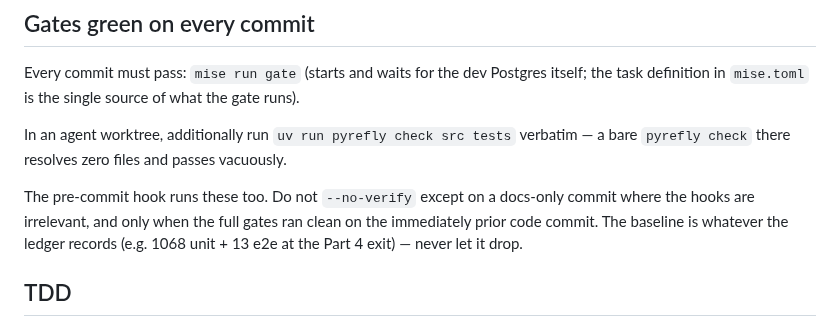
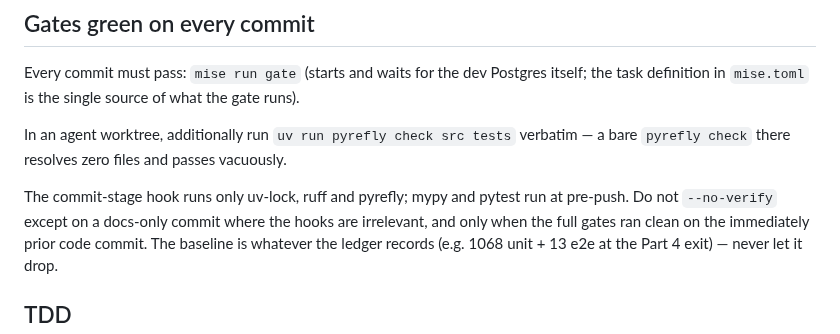
Before and after one commit to deutscher-pfadfinderbund/bundesarchiv, a Markdown page: docs/agents/writer-brief.md, the part around the change. GitHub-like rendering.

```diff
--- a/docs/agents/writer-brief.md
+++ b/docs/agents/writer-brief.md
@@ -22,7 +22,8 @@ In an agent worktree, additionally run `uv run pyrefly check src tests`
 verbatim — a bare `pyrefly check` there resolves zero files and passes
 vacuously.
 
-The pre-commit hook runs these too. Do not `--no-verify` except on a docs-only
+The commit-stage hook runs only uv-lock, ruff and pyrefly; mypy and pytest run
+at pre-push. Do not `--no-verify` except on a docs-only
 commit where the hooks are irrelevant, and only when the full gates ran clean on
 the immediately prior code commit. The baseline is whatever the ledger records
 (e.g. 1068 unit + 13 e2e at the Part 4 exit) — never let it drop.
```
Also changed, not shown: docs/conventions.md (+6 -6 lines).
